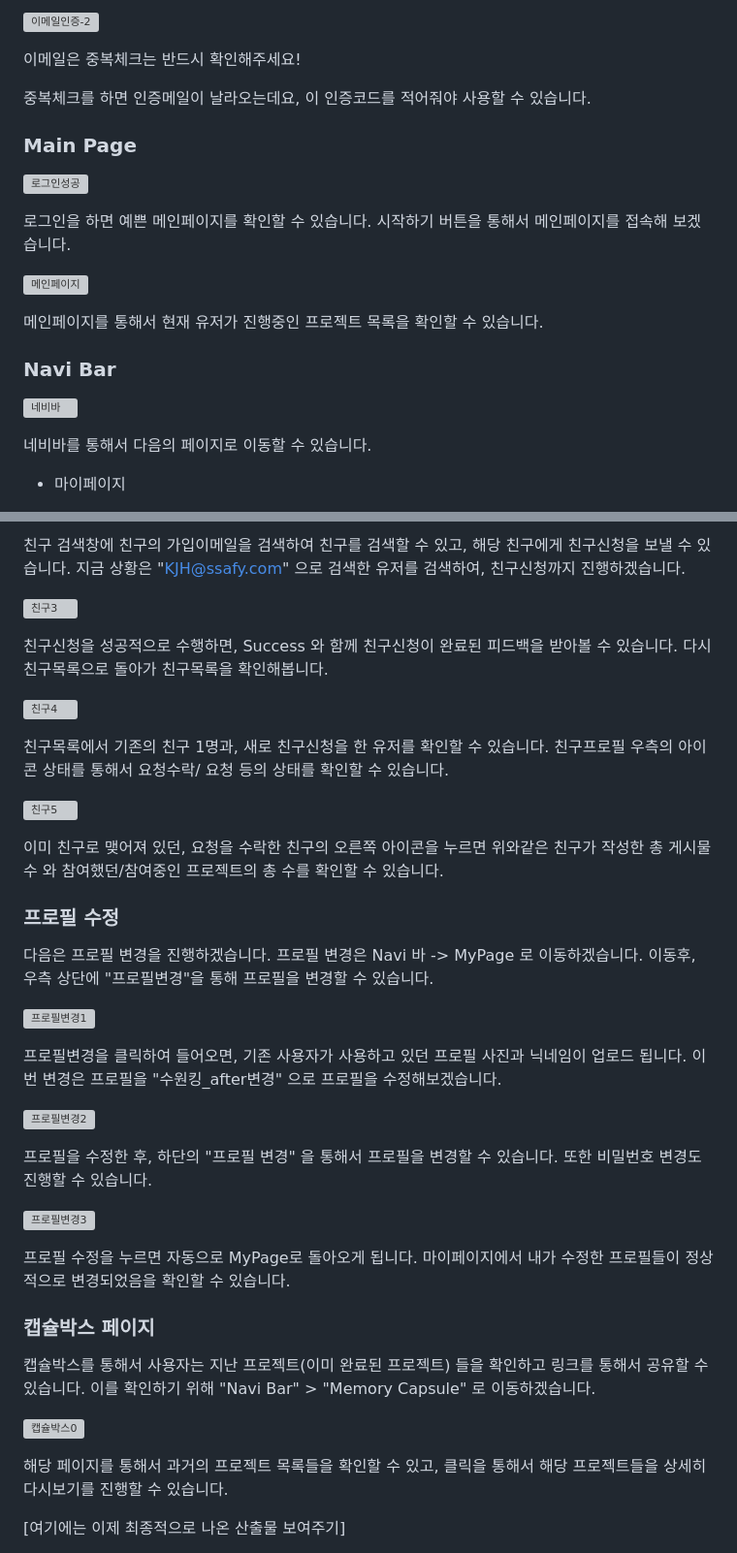
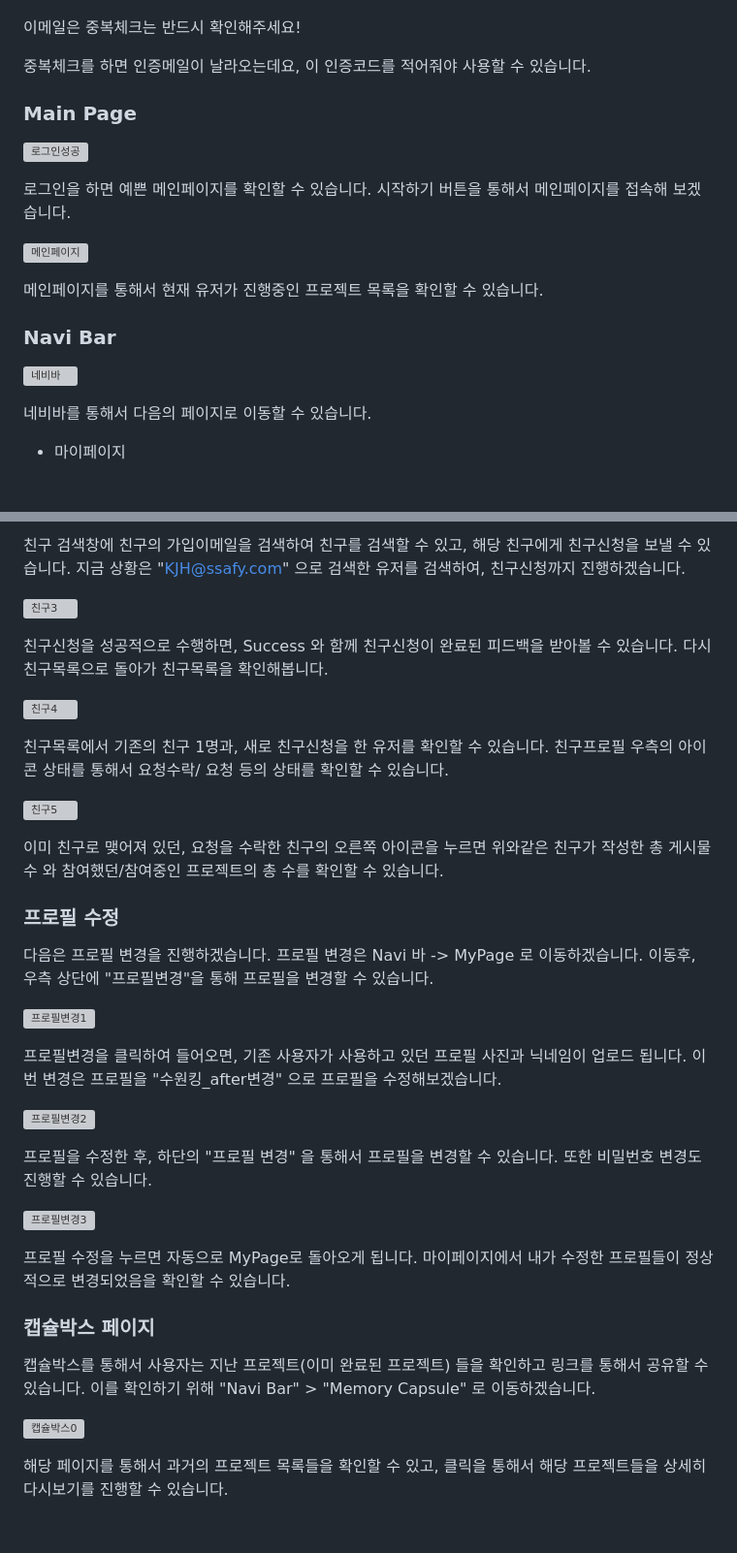
Before and after one commit to cirel31/MemoryCapsule, a Markdown page: exec/manual.md, 2 parts joined by grey strips. Shown at 97% size. GitHub-like rendering; blank space fills up the shorter version; grey boxes are pictures that could not be loaded.

```diff
--- a/exec/manual.md
+++ b/exec/manual.md
@@ -260,5 +262,4 @@ http://i9a608.p.ssafy.io:8001
 
-![이메일인증-2](https://lab.ssafy.com/yimo22/test/uploads/9f01e53e2a8dd7a58ce7d488690cc2c4/이메일인증-2.png)
 
 이메일은 중복체크는 반드시 확인해주세요!
 
@@ -449,5 +450,4 @@ http://i9a608.p.ssafy.io:8001
 
 해당 페이지를 통해서 과거의 프로젝트 목록들을 확인할 수 있고, 클릭을 통해서 해당 프로젝트들을 상세히 다시보기를 진행할 수 있습니다.
 
-[여기에는 이제 최종적으로 나온 산출물 보여주기]
 
```
Also changed, not shown: other parts of exec/manual.md (+48 -42 lines).
